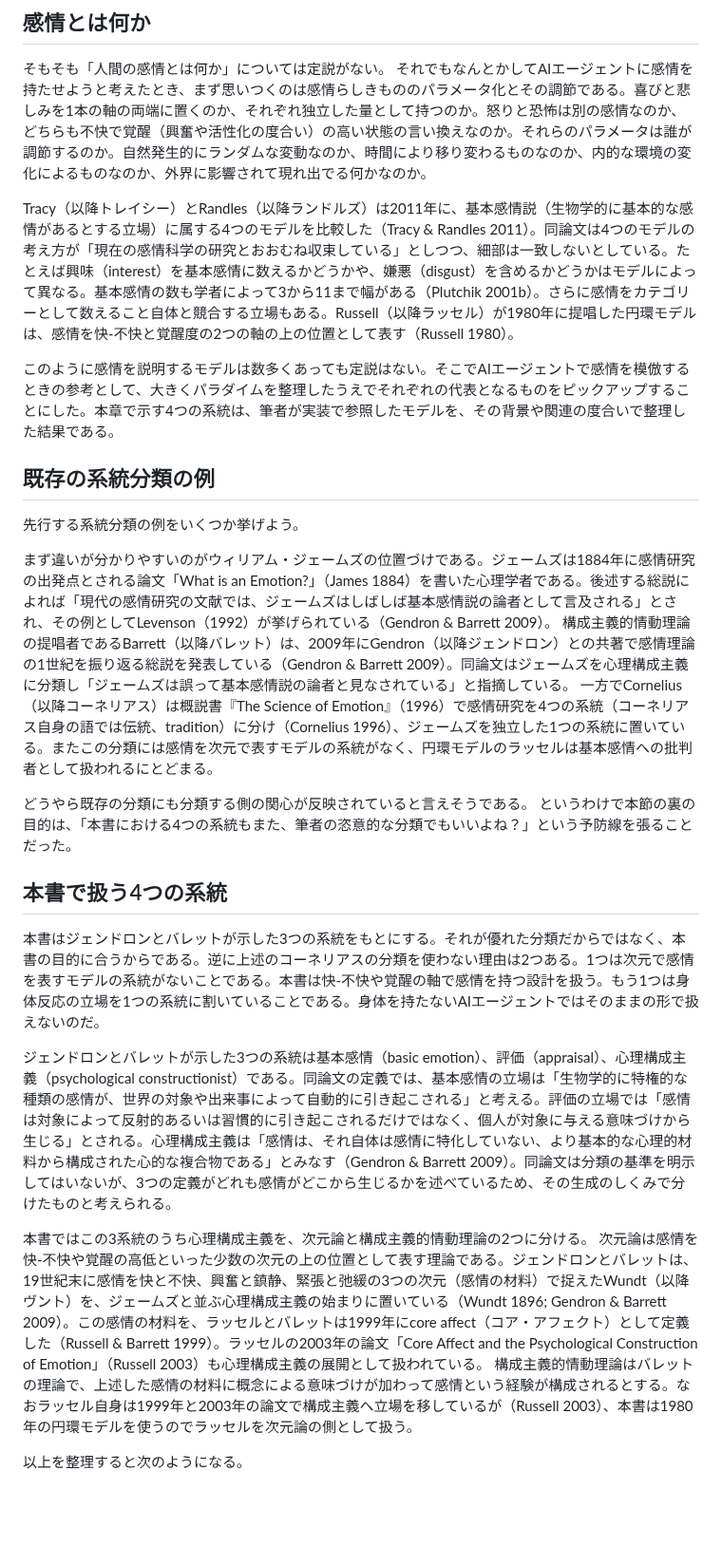
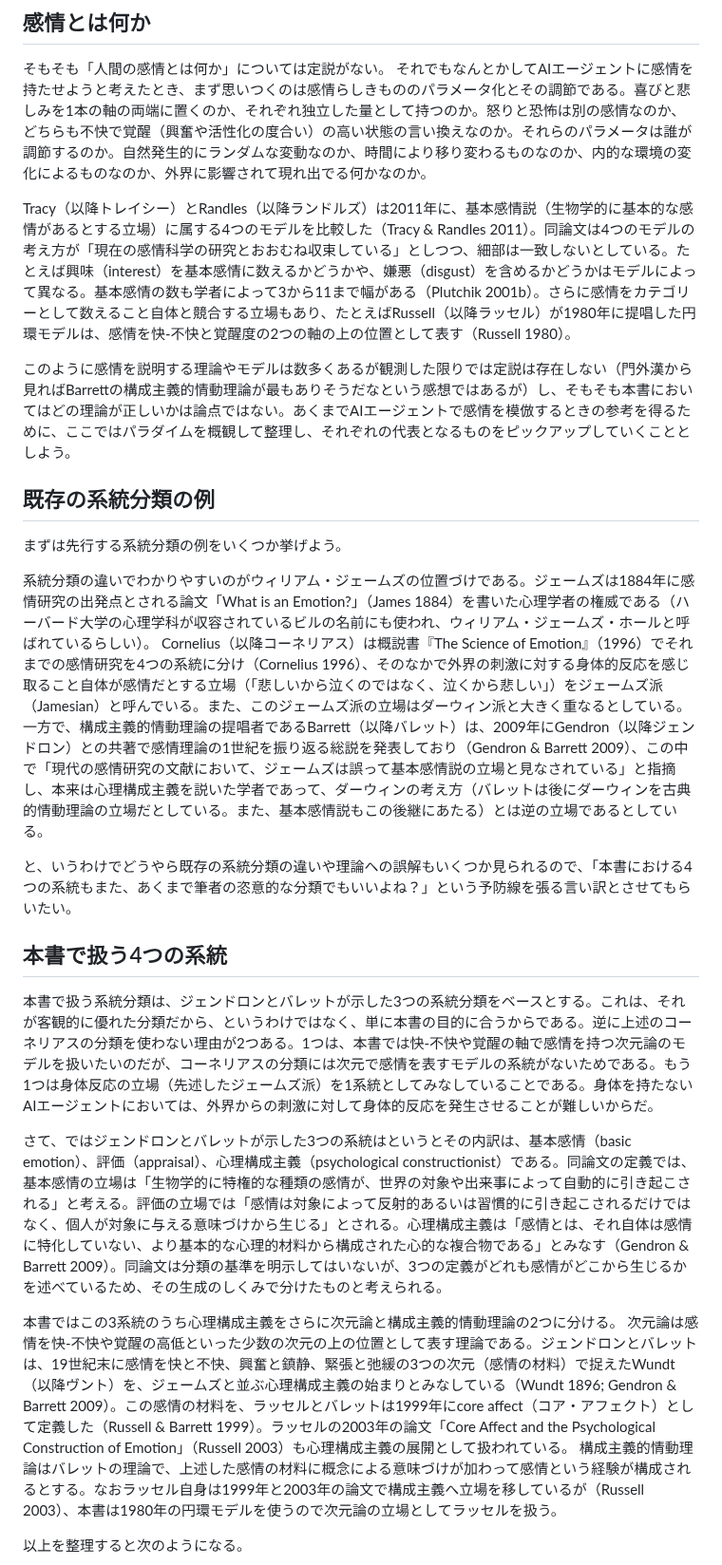
Before and after one commit to n-yokomachi/zenn, a Markdown page: books/emotion-models-for-llm-agents/ch02-emotion-models.md, the part around one of its changes. Shown at 95% size. GitHub-like rendering; blank space fills up the shorter version.

Commit message:
fix: ch2のジェームズの位置づけの説明を更新し誤字と注釈のラベルと図の表記を直す

```diff
--- a/books/emotion-models-for-llm-agents/ch02-emotion-models.md
+++ b/books/emotion-models-for-llm-agents/ch02-emotion-models.md
@@ -12,30 +12,29 @@ title: "感情モデルの整理"
 そもそも「人間の感情とは何か」については定説がない。
 それでもなんとかしてAIエージェントに感情を持たせようと考えたとき、まず思いつくのは感情らしきもののパラメータ化とその調節である。喜びと悲しみを1本の軸の両端に置くのか、それぞれ独立した量として持つのか。怒りと恐怖は別の感情なのか、どちらも不快で覚醒（興奮や活性化の度合い）の高い状態の言い換えなのか。それらのパラメータは誰が調節するのか。自然発生的にランダムな変動なのか、時間により移り変わるものなのか、内的な環境の変化によるものなのか、外界に影響されて現れ出でる何かなのか。
 
-Tracy（以降トレイシー）とRandles（以降ランドルズ）は2011年に、基本感情説（生物学的に基本的な感情があるとする立場）に属する4つのモデルを比較した（Tracy & Randles 2011）。同論文は4つのモデルの考え方が「現在の感情科学の研究とおおむね収束している」としつつ、細部は一致しないとしている。たとえば興味（interest）を基本感情に数えるかどうかや、嫌悪（disgust）を含めるかどうかはモデルによって異なる。基本感情の数も学者によって3から11まで幅がある（Plutchik 2001b）。さらに感情をカテゴリーとして数えること自体と競合する立場もある。Russell（以降ラッセル）が1980年に提唱した円環モデルは、感情を快-不快と覚醒度の2つの軸の上の位置として表す（Russell 1980）。
+Tracy（以降トレイシー）とRandles（以降ランドルズ）は2011年に、基本感情説（生物学的に基本的な感情があるとする立場）に属する4つのモデルを比較した（Tracy & Randles 2011）。同論文は4つのモデルの考え方が「現在の感情科学の研究とおおむね収束している」としつつ、細部は一致しないとしている。たとえば興味（interest）を基本感情に数えるかどうかや、嫌悪（disgust）を含めるかどうかはモデルによって異なる。基本感情の数も学者によって3から11まで幅がある（Plutchik 2001b）。さらに感情をカテゴリーとして数えること自体と競合する立場もあり、たとえばRussell（以降ラッセル）が1980年に提唱した円環モデルは、感情を快-不快と覚醒度の2つの軸の上の位置として表す（Russell 1980）。
 
-このように感情を説明するモデルは数多くあっても定説はない。そこでAIエージェントで感情を模倣するときの参考として、大きくパラダイムを整理したうえでそれぞれの代表となるものをピックアップすることにした。本章で示す4つの系統は、筆者が実装で参照したモデルを、その背景や関連の度合いで整理した結果である。
+このように感情を説明する理論やモデルは数多くあるが観測した限りでは定説は存在しない（門外漢から見ればBarrettの構成主義的情動理論が最もありそうだなという感想ではあるが）し、そもそも本書においてはどの理論が正しいかは論点ではない。あくまでAIエージェントで感情を模倣するときの参考を得るために、ここではパラダイムを概観して整理し、それぞれの代表となるものをピックアップしていくこととしよう。
 
 ## 既存の系統分類の例 <!-- レビュー済み -->
 
-先行する系統分類の例をいくつか挙げよう。
+まずは先行する系統分類の例をいくつか挙げよう。
 
-まず違いが分かりやすいのがウィリアム・ジェームズの位置づけである。ジェームズは1884年に感情研究の出発点とされる論文「What is an Emotion?」（James 1884）を書いた心理学者である。後述する総説によれば「現代の感情研究の文献では、ジェームズはしばしば基本感情説の論者として言及される」とされ、その例としてLevenson（1992）が挙げられている（Gendron & Barrett 2009）。
-構成主義的情動理論の提唱者であるBarrett（以降バレット）は、2009年にGendron（以降ジェンドロン）との共著で感情理論の1世紀を振り返る総説を発表している（Gendron & Barrett 2009）。同論文はジェームズを心理構成主義に分類し「ジェームズは誤って基本感情説の論者と見なされている」と指摘している。
-一方でCornelius（以降コーネリアス）は概説書『The Science of Emotion』（1996）で感情研究を4つの系統（コーネリアス自身の語では伝統、tradition）に分け（Cornelius 1996）、ジェームズを独立した1つの系統に置いている。またこの分類には感情を次元で表すモデルの系統がなく、円環モデルのラッセルは基本感情への批判者として扱われるにとどまる。
+系統分類の違いでわかりやすいのがウィリアム・ジェームズの位置づけである。ジェームズは1884年に感情研究の出発点とされる論文「What is an Emotion?」（James 1884）を書いた心理学者の権威である（ハーバード大学の心理学科が収容されているビルの名前にも使われ、ウィリアム・ジェームズ・ホールと呼ばれているらしい）。
+Cornelius（以降コーネリアス）は概説書『The Science of Emotion』（1996）でそれまでの感情研究を4つの系統に分け（Cornelius 1996）、そのなかで外界の刺激に対する身体的反応を感じ取ること自体が感情だとする立場（「悲しいから泣くのではなく、泣くから悲しい」）をジェームズ派（Jamesian）と呼んでいる。また、このジェームズ派の立場はダーウィン派と大きく重なるとしている。
+一方で、構成主義的情動理論の提唱者であるBarrett（以降バレット）は、2009年にGendron（以降ジェンドロン）との共著で感情理論の1世紀を振り返る総説を発表しており（Gendron & Barrett 2009）、この中で「現代の感情研究の文献において、ジェームズは誤って基本感情説の立場と見なされている」と指摘し、本来は心理構成主義を説いた学者であって、ダーウィンの考え方（バレットは後にダーウィンを古典的情動理論の立場だとしている。また、基本感情説もこの後継にあたる）とは逆の立場であるとしている。
 
-どうやら既存の分類にも分類する側の関心が反映されていると言えそうである。
-というわけで本節の裏の目的は、「本書における4つの系統もまた、筆者の恣意的な分類でもいいよね？」という予防線を張ることだった。
+と、いうわけでどうやら既存の系統分類の違いや理論への誤解もいくつか見られるので、「本書における4つの系統もまた、あくまで筆者の恣意的な分類でもいいよね？」という予防線を張る言い訳とさせてもらいたい。
 
 ## 本書で扱う4つの系統 <!-- レビュー済み -->
 
-本書はジェンドロンとバレットが示した3つの系統をもとにする。それが優れた分類だからではなく、本書の目的に合うからである。逆に上述のコーネリアスの分類を使わない理由は2つある。1つは次元で感情を表すモデルの系統がないことである。本書は快-不快や覚醒の軸で感情を持つ設計を扱う。もう1つは身体反応の立場を1つの系統に割いていることである。身体を持たないAIエージェントではそのままの形で扱えないのだ。
+本書で扱う系統分類は、ジェンドロンとバレットが示した3つの系統分類をベースとする。これは、それが客観的に優れた分類だから、というわけではなく、単に本書の目的に合うからである。逆に上述のコーネリアスの分類を使わない理由が2つある。1つは、本書では快-不快や覚醒の軸で感情を持つ次元論のモデルを扱いたいのだが、コーネリアスの分類には次元で感情を表すモデルの系統がないためである。もう1つは身体反応の立場（先述したジェームズ派）を1系統としてみなしていることである。身体を持たないAIエージェントにおいては、外界からの刺激に対して身体的反応を発生させることが難しいからだ。
 
-ジェンドロンとバレットが示した3つの系統は基本感情（basic emotion）、評価（appraisal）、心理構成主義（psychological constructionist）である。同論文の定義では、基本感情の立場は「生物学的に特権的な種類の感情が、世界の対象や出来事によって自動的に引き起こされる」と考える。評価の立場では「感情は対象によって反射的あるいは習慣的に引き起こされるだけではなく、個人が対象に与える意味づけから生じる」とされる。心理構成主義は「感情は、それ自体は感情に特化していない、より基本的な心理的材料から構成された心的な複合物である」とみなす（Gendron & Barrett 2009）。同論文は分類の基準を明示してはいないが、3つの定義がどれも感情がどこから生じるかを述べているため、その生成のしくみで分けたものと考えられる。
+さて、ではジェンドロンとバレットが示した3つの系統はというとその内訳は、基本感情（basic emotion）、評価（appraisal）、心理構成主義（psychological constructionist）である。同論文の定義では、基本感情の立場は「生物学的に特権的な種類の感情が、世界の対象や出来事によって自動的に引き起こされる」と考える。評価の立場では「感情は対象によって反射的あるいは習慣的に引き起こされるだけではなく、個人が対象に与える意味づけから生じる」とされる。心理構成主義は「感情とは、それ自体は感情に特化していない、より基本的な心理的材料から構成された心的な複合物である」とみなす（Gendron & Barrett 2009）。同論文は分類の基準を明示してはいないが、3つの定義がどれも感情がどこから生じるかを述べているため、その生成のしくみで分けたものと考えられる。
 
-本書ではこの3系統のうち心理構成主義を、次元論と構成主義的情動理論の2つに分ける。
-次元論は感情を快-不快や覚醒の高低といった少数の次元の上の位置として表す理論である。ジェンドロンとバレットは、19世紀末に感情を快と不快、興奮と鎮静、緊張と弛緩の3つの次元（感情の材料）で捉えたWundt（以降ヴント）を、ジェームズと並ぶ心理構成主義の始まりに置いている（Wundt 1896; Gendron & Barrett 2009）。この感情の材料を、ラッセルとバレットは1999年にcore affect（コア・アフェクト）として定義した（Russell & Barrett 1999）。ラッセルの2003年の論文「Core Affect and the Psychological Construction of Emotion」（Russell 2003）も心理構成主義の展開として扱われている。
-構成主義的情動理論はバレットの理論で、上述した感情の材料に概念による意味づけが加わって感情という経験が構成されるとする。なおラッセル自身は1999年と2003年の論文で構成主義へ立場を移しているが（Russell 2003）、本書は1980年の円環モデルを使うのでラッセルを次元論の側として扱う。
+本書ではこの3系統のうち心理構成主義をさらに次元論と構成主義的情動理論の2つに分ける。
+次元論は感情を快-不快や覚醒の高低といった少数の次元の上の位置として表す理論である。ジェンドロンとバレットは、19世紀末に感情を快と不快、興奮と鎮静、緊張と弛緩の3つの次元（感情の材料）で捉えたWundt（以降ヴント）を、ジェームズと並ぶ心理構成主義の始まりとみなしている（Wundt 1896; Gendron & Barrett 2009）。この感情の材料を、ラッセルとバレットは1999年にcore affect（コア・アフェクト）として定義した（Russell & Barrett 1999）。ラッセルの2003年の論文「Core Affect and the Psychological Construction of Emotion」（Russell 2003）も心理構成主義の展開として扱われている。
+構成主義的情動理論はバレットの理論で、上述した感情の材料に概念による意味づけが加わって感情という経験が構成されるとする。なおラッセル自身は1999年と2003年の論文で構成主義へ立場を移しているが（Russell 2003）、本書は1980年の円環モデルを使うので次元論の立場としてラッセルを扱う。
 
 以上を整理すると次のようになる。
 
```
Also changed, not shown: other parts of books/emotion-models-for-llm-agents/ch02-emotion-models.md (+1 -1 lines), books/emotion-models-for-llm-agents/ch09-references.md (+3 -3 lines), images/emotion-models-for-llm-agents/ch02-four-paradigms.png, 1 other file.
